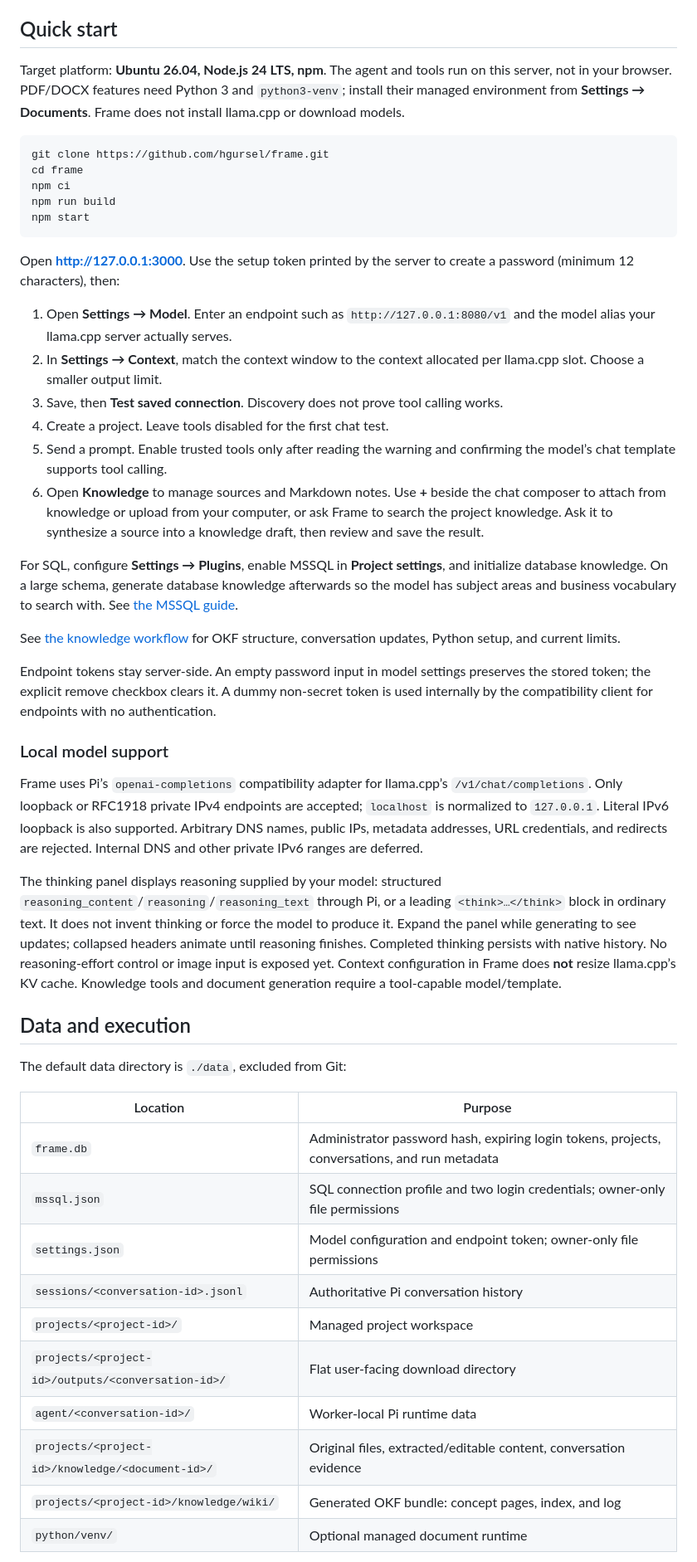
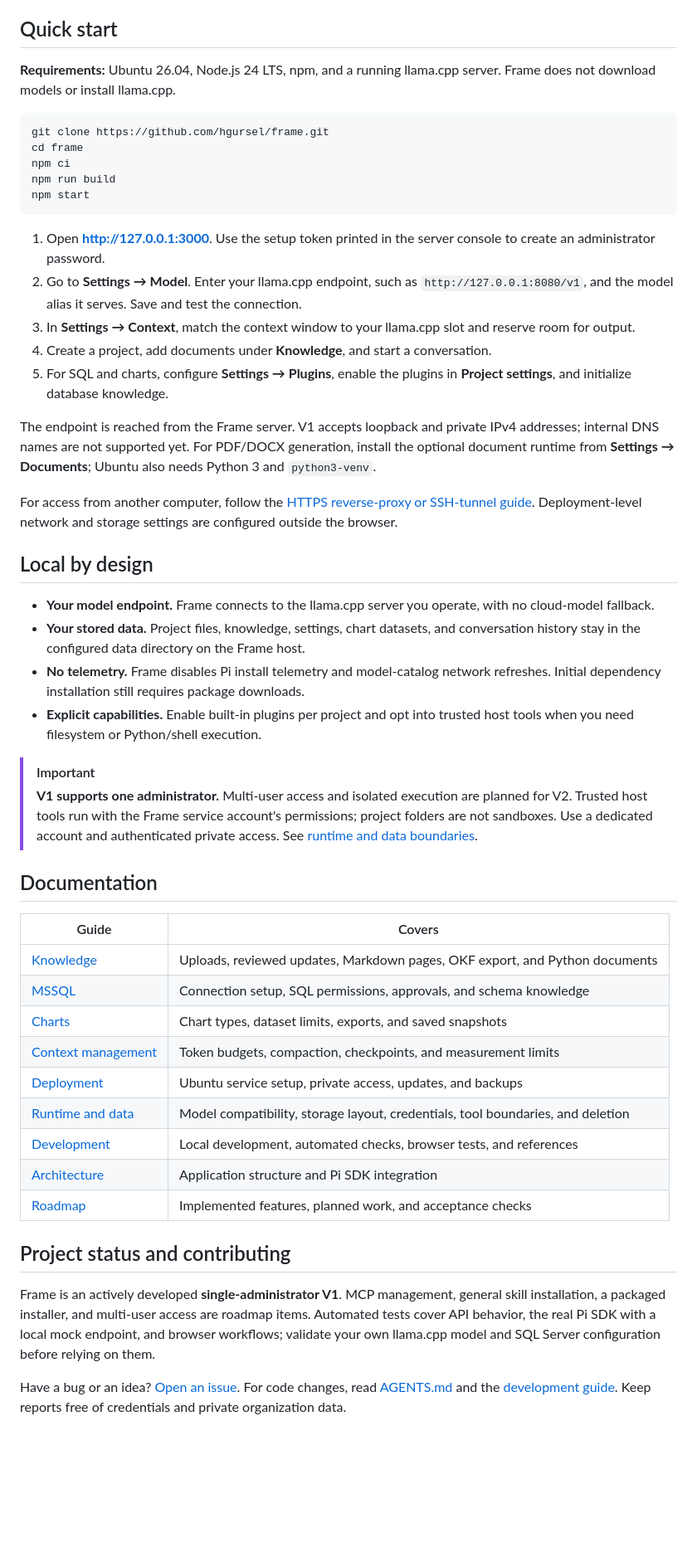
Before and after one commit to hgursel/frame, a Markdown page: README.md, the part around one of its changes. Shown at 83% size. GitHub-like rendering; blank space fills up the shorter version.

````diff
--- a/README.md
+++ b/README.md
@@ -44,7 +81,7 @@ See [the roadmap](docs/ROADMAP.md) and [architecture](docs/ARCHITECTURE.md). No
 
 ## Quick start
 
-Target platform: **Ubuntu 26.04, Node.js 24 LTS, npm**. The agent and tools run on this server, not in your browser. PDF/DOCX features need Python 3 and `python3-venv`; install their managed environment from **Settings → Documents**. Frame does not install llama.cpp or download models.
+**Requirements:** Ubuntu 26.04, Node.js 24 LTS, npm, and a running llama.cpp server. Frame does not download models or install llama.cpp.
 
 ```bash
 git clone https://github.com/hgursel/frame.git
@@ -54,41 +91,43 @@ npm run build
 npm start
 ```
 
-Open **http://127.0.0.1:3000**. Use the setup token printed by the server to create a password (minimum 12 characters), then:
+1. Open **http://127.0.0.1:3000**. Use the setup token printed in the server console to create an administrator password.
+2. Go to **Settings → Model**. Enter your llama.cpp endpoint, such as `http://127.0.0.1:8080/v1`, and the model alias it serves. Save and test the connection.
+3. In **Settings → Context**, match the context window to your llama.cpp slot and reserve room for output.
+4. Create a project, add documents under **Knowledge**, and start a conversation.
+5. For SQL and charts, configure **Settings → Plugins**, enable the plugins in **Project settings**, and initialize database knowledge.
 
-1. Open **Settings → Model**. Enter an endpoint such as `http://127.0.0.1:8080/v1` and the model alias your llama.cpp server actually serves.
-2. In **Settings → Context**, match the context window to the context allocated per llama.cpp slot. Choose a smaller output limit.
-3. Save, then **Test saved connection**. Discovery does not prove tool calling works.
-4. Create a project. Leave tools disabled for the first chat test.
-5. Send a prompt. Enable trusted tools only after reading the warning and confirming the model’s chat template supports tool calling.
-6. Open **Knowledge** to manage sources and Markdown notes. Use **+** beside the chat composer to attach from knowledge or upload from your computer, or ask Frame to search the project knowledge. Ask it to synthesize a source into a knowledge draft, then review and save the result.
+The endpoint is reached from the Frame server. V1 accepts loopback and private IPv4 addresses; internal DNS names are not supported yet. For PDF/DOCX generation, install the optional document runtime from **Settings → Documents**; Ubuntu also needs Python 3 and `python3-venv`.
 
-For SQL, configure **Settings → Plugins**, enable MSSQL in **Project settings**, and initialize database knowledge. On a large schema, generate database knowledge afterwards so the model has subject areas and business vocabulary to search with. See [the MSSQL guide](docs/MSSQL.md).
+For access from another computer, follow the [HTTPS reverse-proxy or SSH-tunnel guide](docs/DEPLOYMENT.md). Deployment-level network and storage settings are configured outside the browser.
 
-See [the knowledge workflow](docs/KNOWLEDGE.md) for OKF structure, conversation updates, Python setup, and current limits.
+## Local by design
 
-Endpoint tokens stay server-side. An empty password input in model settings preserves the stored token; the explicit remove checkbox clears it. A dummy non-secret token is used internally by the compatibility client for endpoints with no authentication.
+- **Your model endpoint.** Frame connects to the llama.cpp server you operate, with no cloud-model fallback.
+- **Your stored data.** Project files, knowledge, settings, chart datasets, and conversation history stay in the configured data directory on the Frame host.
+- **No telemetry.** Frame disables Pi install telemetry and model-catalog network refreshes. Initial dependency installation still requires package downloads.
+- **Explicit capabilities.** Enable built-in plugins per project and opt into trusted host tools when you need filesystem or Python/shell execution.
 
-### Local model support
+> [!IMPORTANT]
+> **V1 supports one administrator.** Multi-user access and isolated execution are planned for V2. Trusted host tools run with the Frame service account's permissions; project folders are not sandboxes. Use a dedicated account and authenticated private access. See [runtime and data boundaries](docs/OPERATIONS.md).
 
-Frame uses Pi’s `openai-completions` compatibility adapter for llama.cpp’s `/v1/chat/completions`. Only loopback or RFC1918 private IPv4 endpoints are accepted; `localhost` is normalized to `127.0.0.1`. Literal IPv6 loopback is also supported. Arbitrary DNS names, public IPs, metadata addresses, URL credentials, and redirects are rejected. Internal DNS and other private IPv6 ranges are deferred.
+## Documentation
 
-The thinking panel displays reasoning supplied by your model: structured `reasoning_content`/`reasoning`/`reasoning_text` through Pi, or a leading `<think>…</think>` block in ordinary text. It does not invent thinking or force the model to produce it. Expand the panel while generating to see updates; collapsed headers animate until reasoning finishes. Completed thinking persists with native history. No reasoning-effort control or image input is exposed yet. Context configuration in Frame does **not** resize llama.cpp’s KV cache. Knowledge tools and document generation require a tool-capable model/template.
+| Guide                                  | Covers                                                                          |
+| -------------------------------------- | ------------------------------------------------------------------------------- |
+| [Knowledge](docs/KNOWLEDGE.md)         | Uploads, reviewed updates, Markdown pages, OKF export, and Python documents     |
+| [MSSQL](docs/MSSQL.md)                 | Connection setup, SQL permissions, approvals, and schema knowledge              |
+| [Charts](docs/CHARTS.md)               | Chart types, dataset limits, exports, and saved snapshots                       |
+| [Context management](docs/CONTEXT.md)  | Token budgets, compaction, checkpoints, and measurement limits                  |
+| [Deployment](docs/DEPLOYMENT.md)       | Ubuntu service setup, private access, updates, and backups                      |
+| [Runtime and data](docs/OPERATIONS.md) | Model compatibility, storage layout, credentials, tool boundaries, and deletion |
+| [Development](docs/DEVELOPMENT.md)     | Local development, automated checks, browser tests, and references              |
+| [Architecture](docs/ARCHITECTURE.md)   | Application structure and Pi SDK integration                                    |
+| [Roadmap](docs/ROADMAP.md)             | Implemented features, planned work, and acceptance checks                       |
 
-## Data and execution
+## Project status and contributing
 
-The default data directory is `./data`, excluded from Git:
+Frame is an actively developed **single-administrator V1**. MCP management, general skill installation, a packaged installer, and multi-user access are roadmap items. Automated tests cover API behavior, the real Pi SDK with a local mock endpoint, and browser workflows; validate your own llama.cpp model and SQL Server configuration before relying on them.
 
-| Location                                           | Purpose                                                                                       |
-| -------------------------------------------------- | --------------------------------------------------------------------------------------------- |
-| `frame.db`                                         | Administrator password hash, expiring login tokens, projects, conversations, and run metadata |
-| `mssql.json`                                      | SQL connection profile and two login credentials; owner-only file permissions                 |
-| `settings.json`                                    | Model configuration and endpoint token; owner-only file permissions                           |
-| `sessions/<conversation-id>.jsonl`                 | Authoritative Pi conversation history                                                         |
-| `projects/<project-id>/`                           | Managed project workspace                                                                     |
-| `projects/<project-id>/outputs/<conversation-id>/` | Flat user-facing download directory                                                           |
-| `agent/<conversation-id>/`                         | Worker-local Pi runtime data                                                                  |
-| `projects/<project-id>/knowledge/<document-id>/`   | Original files, extracted/editable content, conversation evidence                             |
-| `projects/<project-id>/knowledge/wiki/`            | Generated OKF bundle: concept pages, index, and log                                           |
-| `python/venv/`                                     | Optional managed document runtime                                                             |
+Have a bug or an idea? [Open an issue](https://github.com/hgursel/frame/issues). For code changes, read [AGENTS.md](AGENTS.md) and the [development guide](docs/DEVELOPMENT.md). Keep reports free of credentials and private organization data.
 
````
Also changed, not shown: other parts of README.md (+73 -65 lines), docs/DEVELOPMENT.md (added, +30 -0 lines), docs/OPERATIONS.md (added, +40 -0 lines), docs/images/README.md (added, +10 -0 lines), docs/images/knowledge-chat.png (added), docs/images/sql-chart.png (added).
